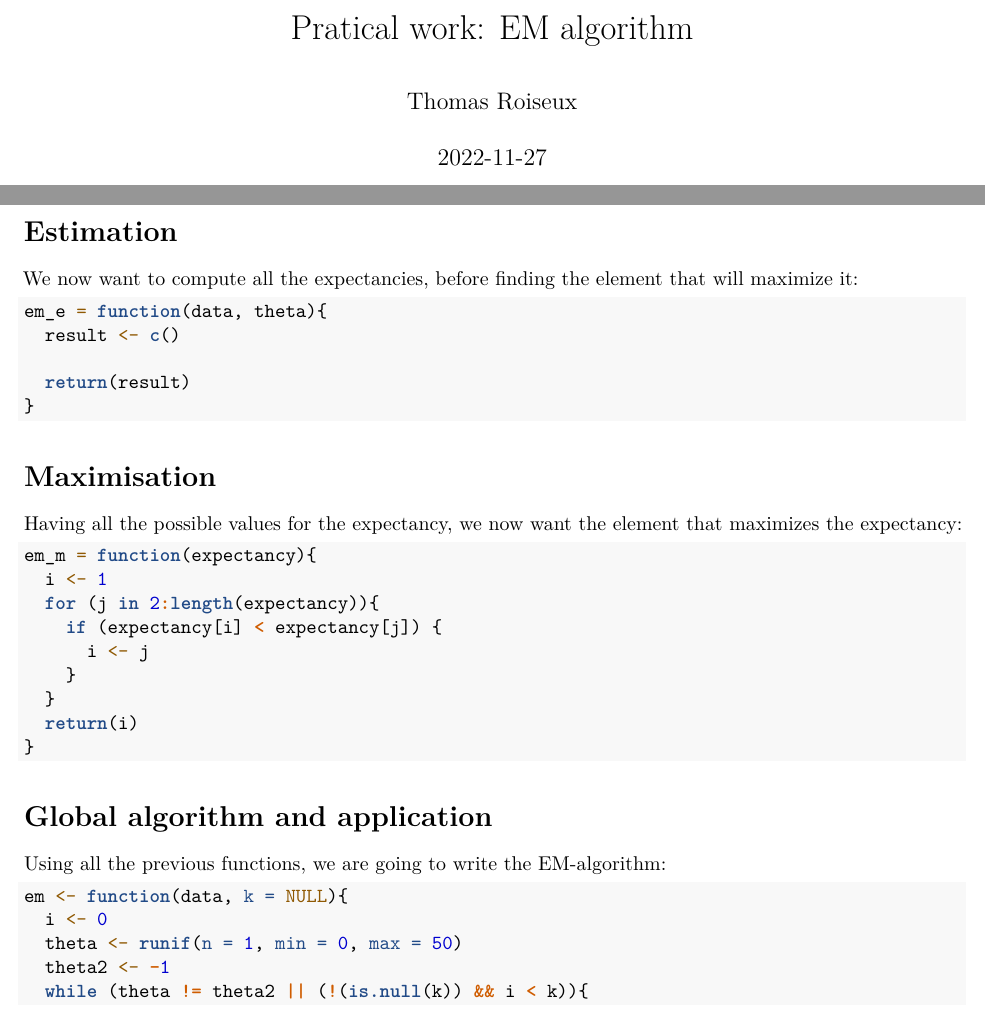
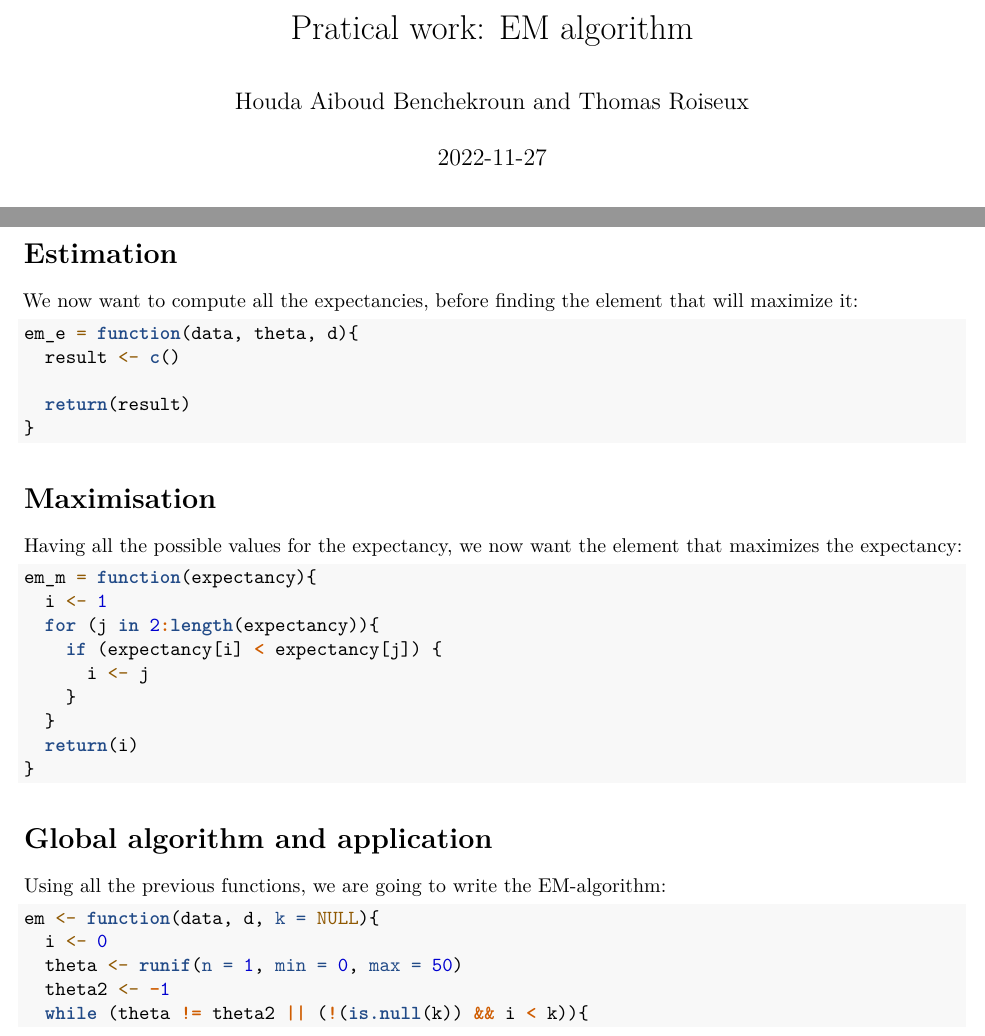
Before and after one commit to AiglonDore/em-algorithm, an R Markdown document (EM-Algorithm.Rmd): two parts of pages 1 and 3 of 5, joined at a grey line, cut so that both start at the same text. Rendered offline with R 4.5, knitr and Pandoc, then LaTeX, with nearby package versions; code that draws random numbers runs with fixed seeds of ours; some code elsewhere in the file could not run offline.

Commit message:
Ajout dim d

````diff
--- a/EM-Algorithm.Rmd
+++ b/EM-Algorithm.Rmd
@@ -1,6 +1,6 @@
 ---
 title: 'Pratical work: EM algorithm'
-author: "Thomas Roiseux"
+author: "Houda Aiboud Benchekroun and Thomas Roiseux"
 date: "`r Sys.Date()`"
 output: pdf_document
 ---
@@ -62,7 +62,7 @@ of the Poisson law with two components.
 \section{Estimation}
 We now want to compute all the expectancies, before finding the element that will maximize it:
 ```{r eme}
-em_e = function(data, theta){
+em_e = function(data, theta, d){
   result <- c()
 
   return(result)
@@ -84,7 +84,7 @@ em_m = function(expectancy){
 \section{Global algorithm and application}
 Using all the previous functions, we are going to write the EM-algorithm:
 ```{r em}
-em <- function(data, k = NULL){
+em <- function(data, d, k = NULL){
   i <- 0
   theta <- runif(n = 1, min = 0, max = 50)
   theta2 <- -1
````
Also changed, not shown: EM-Algorithm.Rmd (2 more changed lines).
